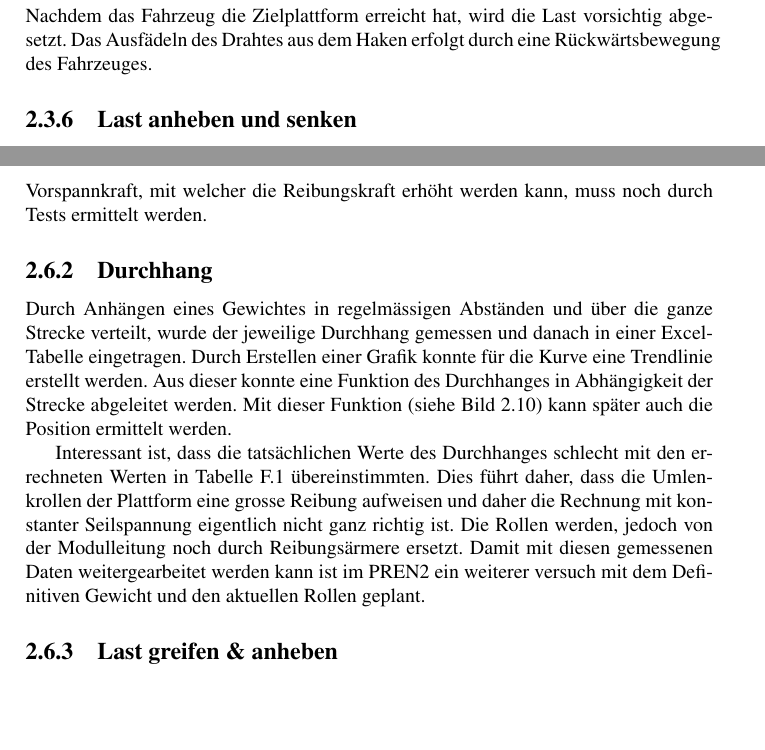
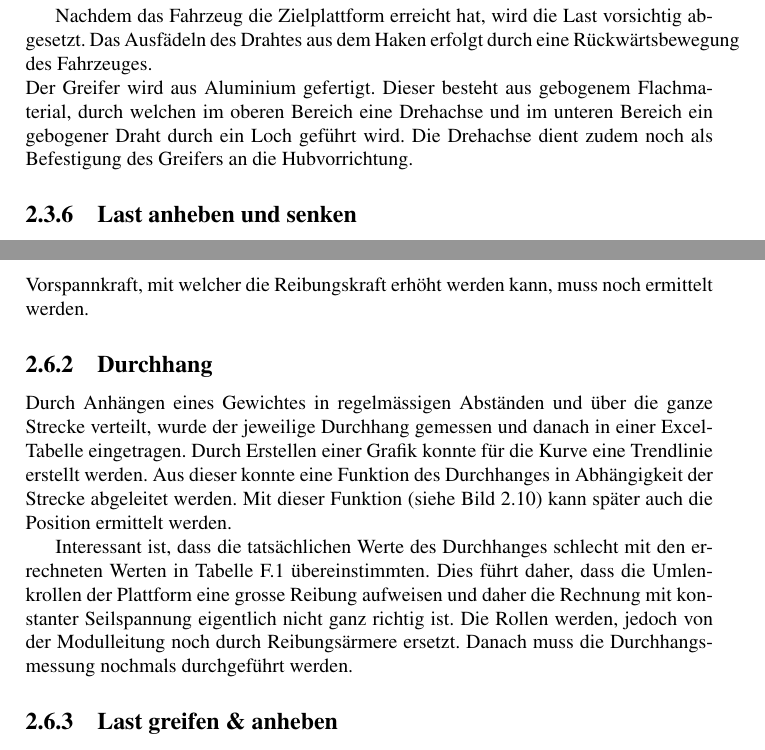
Before and after one commit to dvc94ch/projektdokumentation, a LaTeX thesis (Projektdokumentation.tex): two parts of pages 15 and 19 of 81, joined at a grey line, cut so that both start at the same text, the shorter picture padded with empty space. Compiled offline with pdfLaTeX.

Commit message:
Simon says Änderungen eingefügt

```diff
--- a/Projektdokumentation.tex
+++ b/Projektdokumentation.tex
@@ -317,8 +318,10 @@ Für die serielle Übertragung müssen Baudrate, Port, Databits, Parity Check, S
 \subsection{Last greifen und absetzen}
 % TODO Verweis auf Versuch
 
-Das Greifen der Last erfolgt über einen gelenkig gelagerten Haken. Die gelenkige Lagerung ermöglicht einen grösseren Toleranzbereich in Richtung Z-Achse zum anheben der Last. Versuche haben gezeigt, dass bei Berührung der Last der Greifer nach hinten gekippt wird und durch das Vorwärts bewegen des Fahrzeuges sich in den Hacken der Last einfädelt. Durch einen gekrümmten Draht an der Unterseite des Greifers wird sicher gestellt, dass die Last nach dem Anheben mittig zentriert und durch die Fahrt nicht verschoben wird. \\
-Nachdem das Fahrzeug die Zielplattform erreicht hat, wird die Last vorsichtig abgesetzt. Das Ausfädeln des Drahtes aus dem Haken erfolgt durch eine Rückwärtsbewegung des Fahrzeuges.
+Das Greifen der Last erfolgt über einen gelenkig gelagerten Haken. Die gelenkige Lagerung ermöglicht einen grösseren Toleranzbereich in Richtung Z-Achse zum anheben der Last. Versuche haben gezeigt, dass bei Berührung der Last der Greifer nach hinten gekippt wird und durch das Vorwärts bewegen des Fahrzeuges sich in den Hacken der Last einfädelt. Durch einen gekrümmten Draht an der Unterseite des Greifers wird sicher gestellt, dass die Last nach dem Anheben mittig zentriert und durch die Fahrt nicht verschoben wird.
+
+Nachdem das Fahrzeug die Zielplattform erreicht hat, wird die Last vorsichtig abgesetzt. Das Ausfädeln des Drahtes aus dem Haken erfolgt durch eine Rückwärtsbewegung des Fahrzeuges.\\
+Der Greifer wird aus Aluminium gefertigt. Dieser besteht aus gebogenem Flachmaterial, durch welchen im oberen Bereich eine Drehachse und im unteren Bereich ein gebogener Draht durch ein Loch geführt wird. Die Drehachse dient zudem noch als Befestigung des Greifers an die Hubvorrichtung.
 
 \subsection{Last anheben und senken}
 Die Last wird mithilfe einer Seilwinde angehoben. Um das Schwingen des Seils zu verhindern wird der Greifer mit zwei Stangen geführt. Die Seilwinde wird mit einem Schrittmotor angetrieben. Dies ermöglicht ein gezieltes Anheben der Last um einen bestimmten Wert.
@@ -459,7 +462,7 @@ Anhand von Aufgabenstellung, Anforderungen und Risikomanagement ist klar, welche
 In einem ersten Versuch (Testprotokoll Laufkatze + Antrieb\_V1) wurde festgestellt, dass sich die Konstruktion nicht genügend Symmetrisch verhält. Dadurch hängt die Last nicht zentrisch unter dem Antrieb, sondern kann sich bis zu 1cm nach vorne und nach hinten versetzen. Ob der Versatz nach vorne oder nach hinten ist, hängt von den Beschleunigungen (positiv oder negativ) ab. So können Probleme bei der Positions- und Zielerkennung entstehen.  Es muss ein neuer Prototyp ohne Selbstspannmechanismus konstruiert, hergestellt und getestet werden.
 
 %TODO Im zweiten Versuch (BLABLABLA)…..
-Im zweiten Versuch (Testprotokoll Laufkatze + Antrieb\_V2) wurde dann der Prototyp 2 des Antriebes und der Aufhängung getestet. Das Problem des Versatzes in x-Richtung bzw. Pendeln um die y-Achse war damit behoben. Auch die Einstellung der Spannkraft funktioniert gut, sodass kein Selbstspannmechanismus nötig ist. Die nötige Vorspannkraft, mit welcher die Reibungskraft erhöht werden kann, muss noch durch Tests ermittelt werden.
+Im zweiten Versuch (Testprotokoll Laufkatze + Antrieb\_V2) wurde dann der Prototyp 2 des Antriebes und der Aufhängung getestet. Das Problem des Versatzes in x-Richtung bzw. Pendeln um die y-Achse war damit behoben. Auch die Einstellung der Spannkraft funktioniert gut, sodass kein Selbstspannmechanismus nötig ist. Die nötige Vorspannkraft, mit welcher die Reibungskraft erhöht werden kann, muss noch ermittelt werden.
 
 %TODO Im zweiten Versuch (BLABLABLA)…..
 
@@ -473,8 +476,7 @@ Durch Anhängen eines Gewichtes in regelmässigen Abständen und über die ganze
 	\label{fig:Durchhang_v1}
 \end{figure}
 
-Interessant ist, dass die tatsächlichen Werte des Durchhanges schlecht mit den errechneten Werten in Tabelle \ref{tbl:DurchhangRechnung} übereinstimmten. Dies führt daher, dass die Umlenkrollen der Plattform eine grosse Reibung aufweisen und daher die Rechnung mit konstanter Seilspannung eigentlich nicht ganz richtig ist. Die Rollen werden, jedoch von der Modulleitung noch durch Reibungsärmere ersetzt. Damit mit diesen gemessenen Daten weitergearbeitet werden kann ist im PREN2 ein weiterer versuch mit dem Definitiven Gewicht und den aktuellen Rollen geplant.
-
+Interessant ist, dass die tatsächlichen Werte des Durchhanges schlecht mit den errechneten Werten in Tabelle \ref{tbl:DurchhangRechnung} übereinstimmten. Dies führt daher, dass die Umlenkrollen der Plattform eine grosse Reibung aufweisen und daher die Rechnung mit konstanter Seilspannung eigentlich nicht ganz richtig ist. Die Rollen werden, jedoch von der Modulleitung noch durch Reibungsärmere ersetzt. Danach muss die Durchhangsmessung nochmals durchgeführt werden.
 
 \subsection{Last greifen \& anheben}
 \label{ssec:VersLastg}
```
Also changed, not shown: Projektdokumentation.tex (7 more changed lines).
